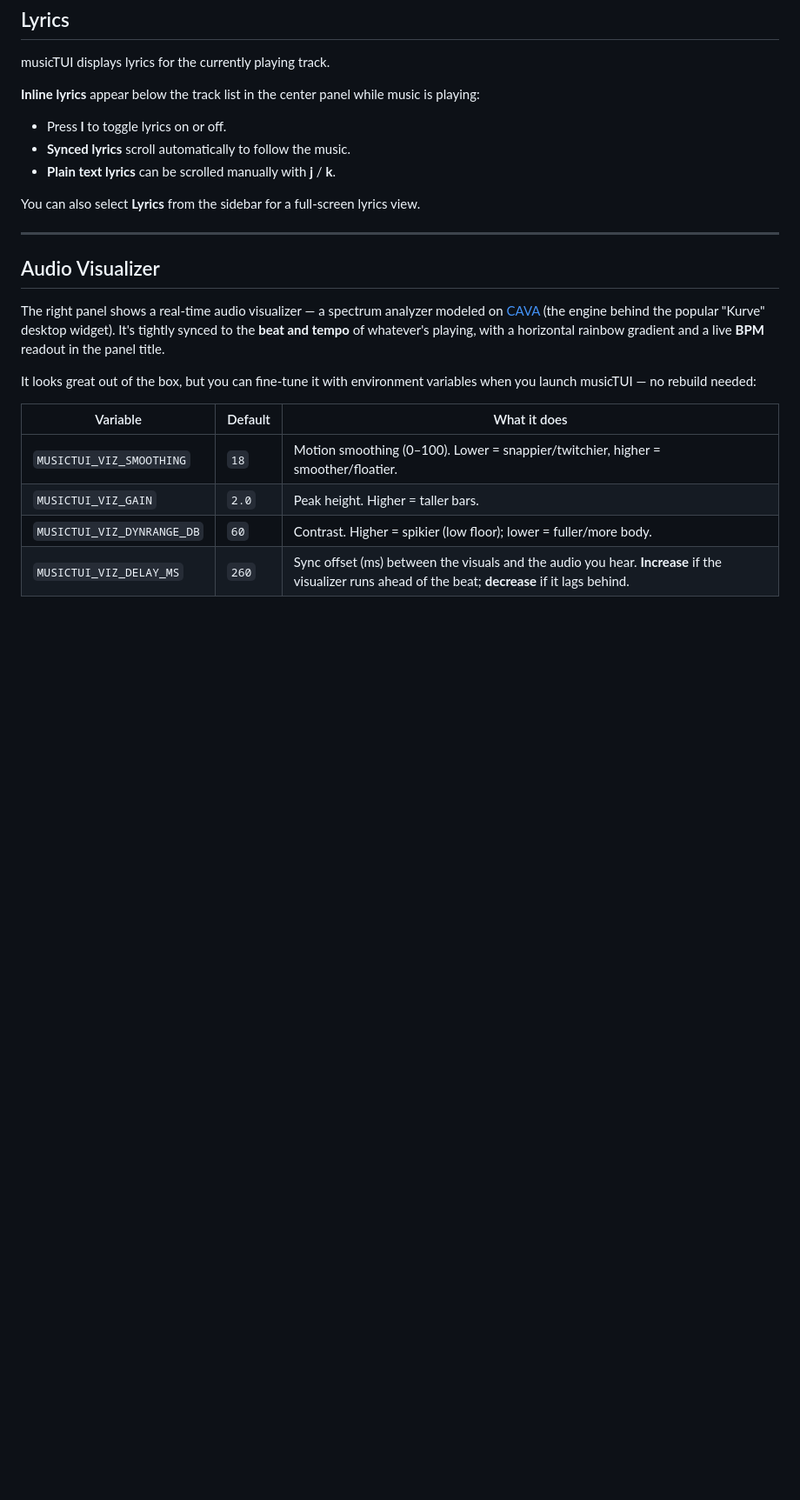
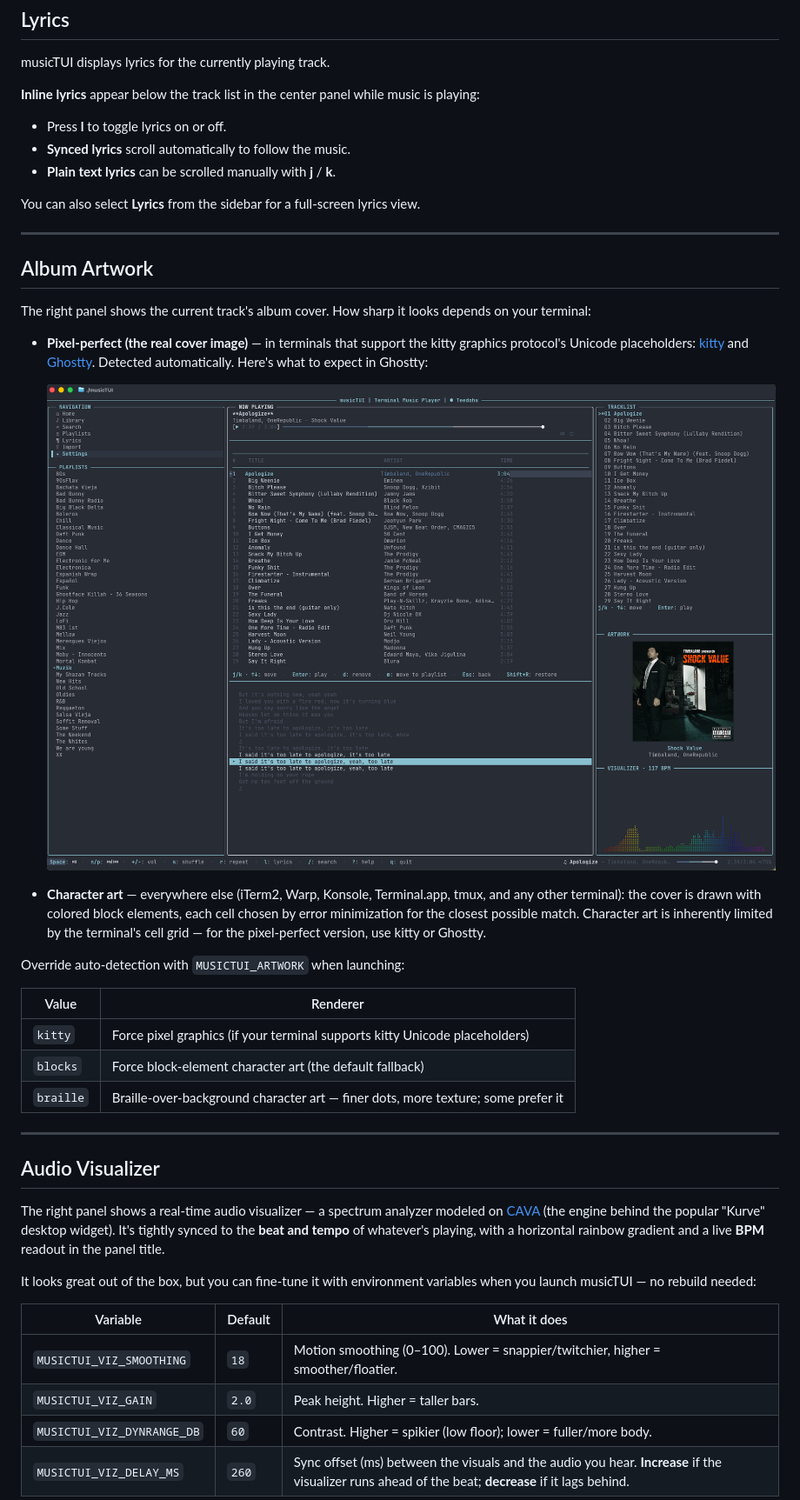
Before and after one commit to iamteedoh/musicTUI, a Markdown page: README.md, the part around one of its changes. Shown at 87% size. Drawn GitHub-style; pictures changed too: docs/artwork_ghostty.png (added); blank space fills up the shorter version.

```diff
--- a/README.md
+++ b/README.md
@@ -401,6 +402,26 @@ You can also select **Lyrics** from the sidebar for a full-screen lyrics view.
 
 ---
 
+## Album Artwork
+
+The right panel shows the current track's album cover. How sharp it looks depends on your terminal:
+
+- **Pixel-perfect (the real cover image)** — in terminals that support the kitty graphics protocol's Unicode placeholders: [kitty](https://sw.kovidgoyal.net/kitty/) and [Ghostty](https://ghostty.org). Detected automatically. Here's what to expect in Ghostty:
+
+  ![Full-resolution album artwork in Ghostty](docs/artwork_ghostty.png)
+
+- **Character art** — everywhere else (iTerm2, Warp, Konsole, Terminal.app, tmux, and any other terminal): the cover is drawn with colored block elements, each cell chosen by error minimization for the closest possible match. Character art is inherently limited by the terminal's cell grid — for the pixel-perfect version, use kitty or Ghostty.
+
+Override auto-detection with `MUSICTUI_ARTWORK` when launching:
+
+| Value | Renderer |
+| --- | --- |
+| `kitty` | Force pixel graphics (if your terminal supports kitty Unicode placeholders) |
+| `blocks` | Force block-element character art (the default fallback) |
+| `braille` | Braille-over-background character art — finer dots, more texture; some prefer it |
+
+---
+
 ## Audio Visualizer
 
 The right panel shows a real-time audio visualizer — a spectrum analyzer modeled on [CAVA](https://github.com/karlstav/cava) (the engine behind the popular "Kurve" desktop widget). It's tightly synced to the **beat and tempo** of whatever's playing, with a horizontal rainbow gradient and a live **BPM** readout in the panel title.
```
Also changed, not shown: other parts of README.md (+2 -1 lines), 4 other files.
